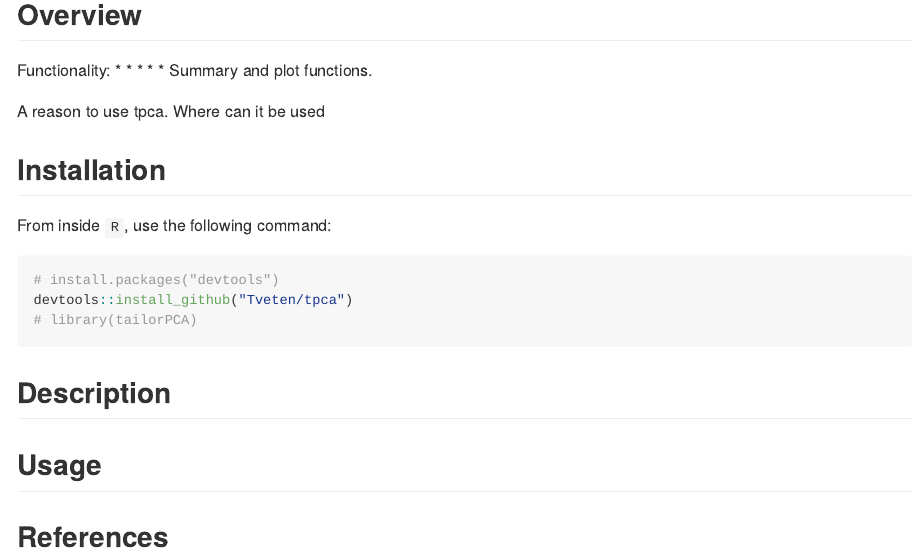
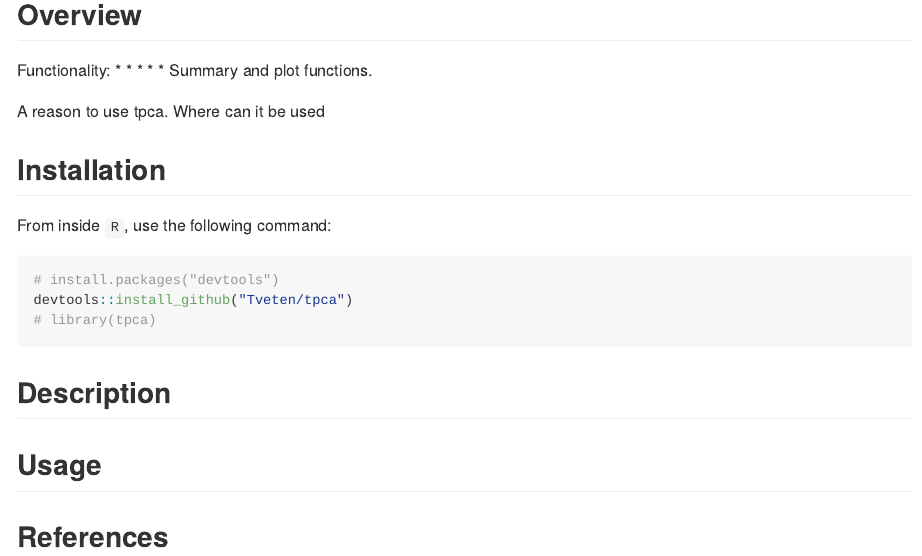
Before and after one commit to Tveten/tailorPCA, an R Markdown document (README.Rmd): the page in a window 1100 px wide, from 220 px down. Rendered offline with R 4.5, knitr and Pandoc, with nearby package versions.

Commit message:
Updated package name.

````diff
--- a/README.Rmd
+++ b/README.Rmd
@@ -36,7 +36,7 @@ From inside `R`, use the following command:
 ```{r install, eval = FALSE}
 # install.packages("devtools")
 devtools::install_github("Tveten/tpca")
-# library(tailorPCA)
+# library(tpca)
 ```
 
 ## Description
````
